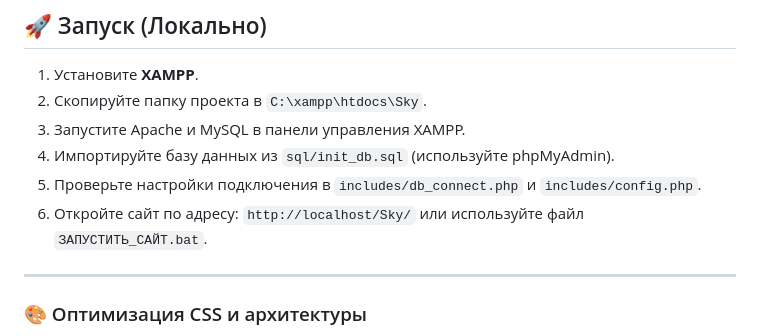
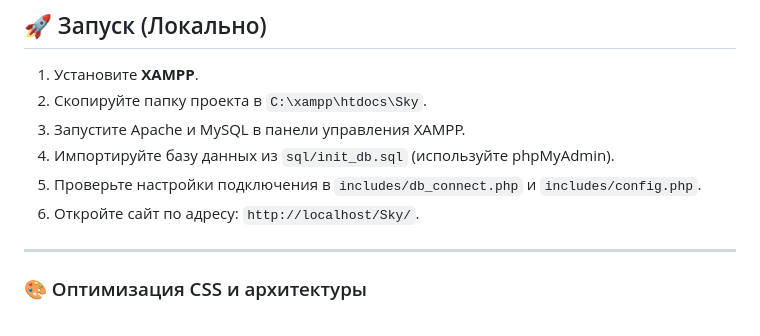
Before and after one commit to ShadowX34/SkyY33, a Markdown page: README.md, the part around the change. Drawn GitHub-style.

Commit message:
Update instructions for starting the site
Removed reference to the batch file for starting the site.

```diff
--- a/README.md
+++ b/README.md
@@ -24,7 +24,7 @@
 3. Запустите Apache и MySQL в панели управления XAMPP.
 4. Импортируйте базу данных из `sql/init_db.sql` (используйте phpMyAdmin).
 5. Проверьте настройки подключения в `includes/db_connect.php` и `includes/config.php`.
-6. Откройте сайт по адресу: `http://localhost/Sky/` или используйте файл `ЗАПУСТИТЬ_САЙТ.bat`.
+6. Откройте сайт по адресу: `http://localhost/Sky/`.
 
 ---
 
```
